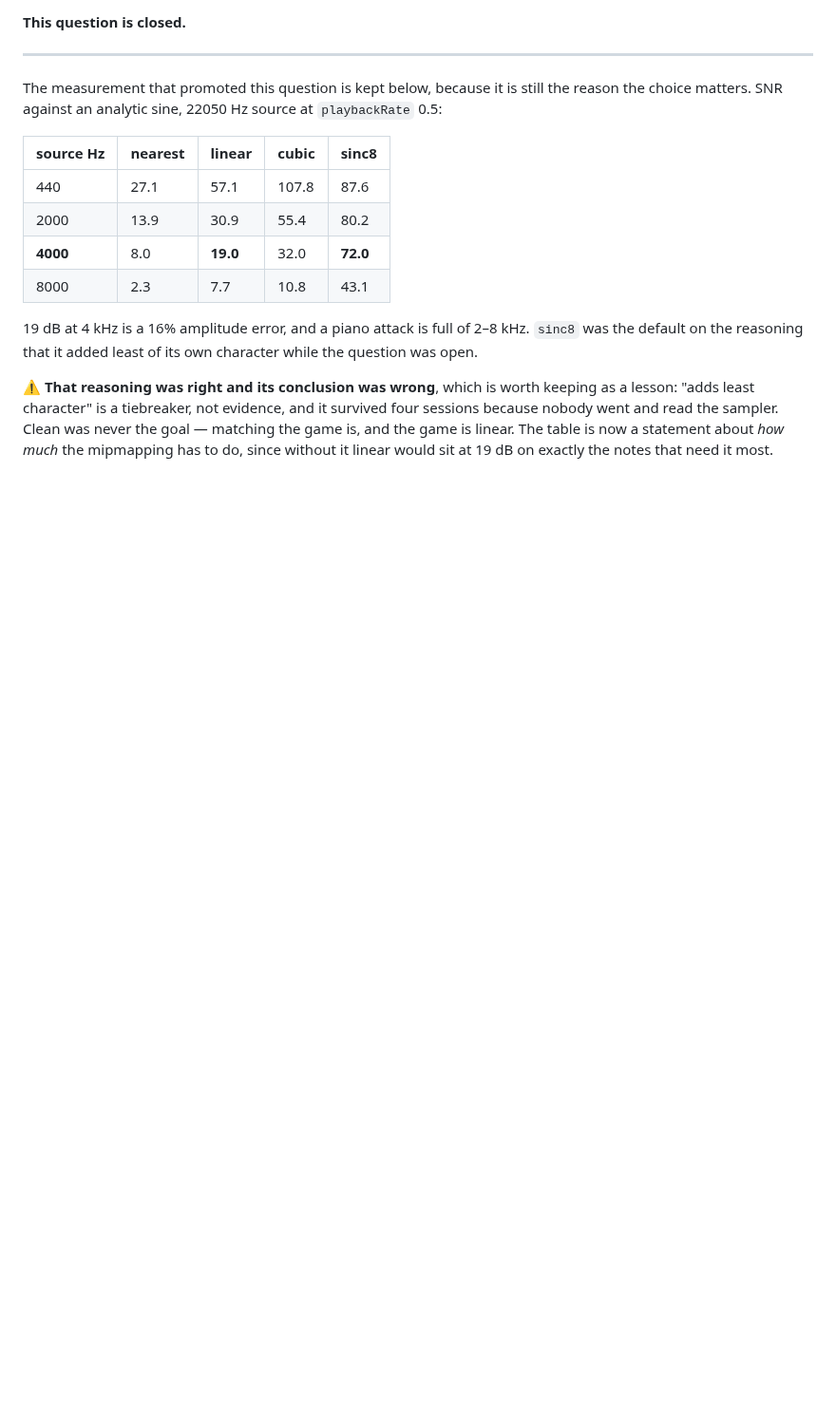
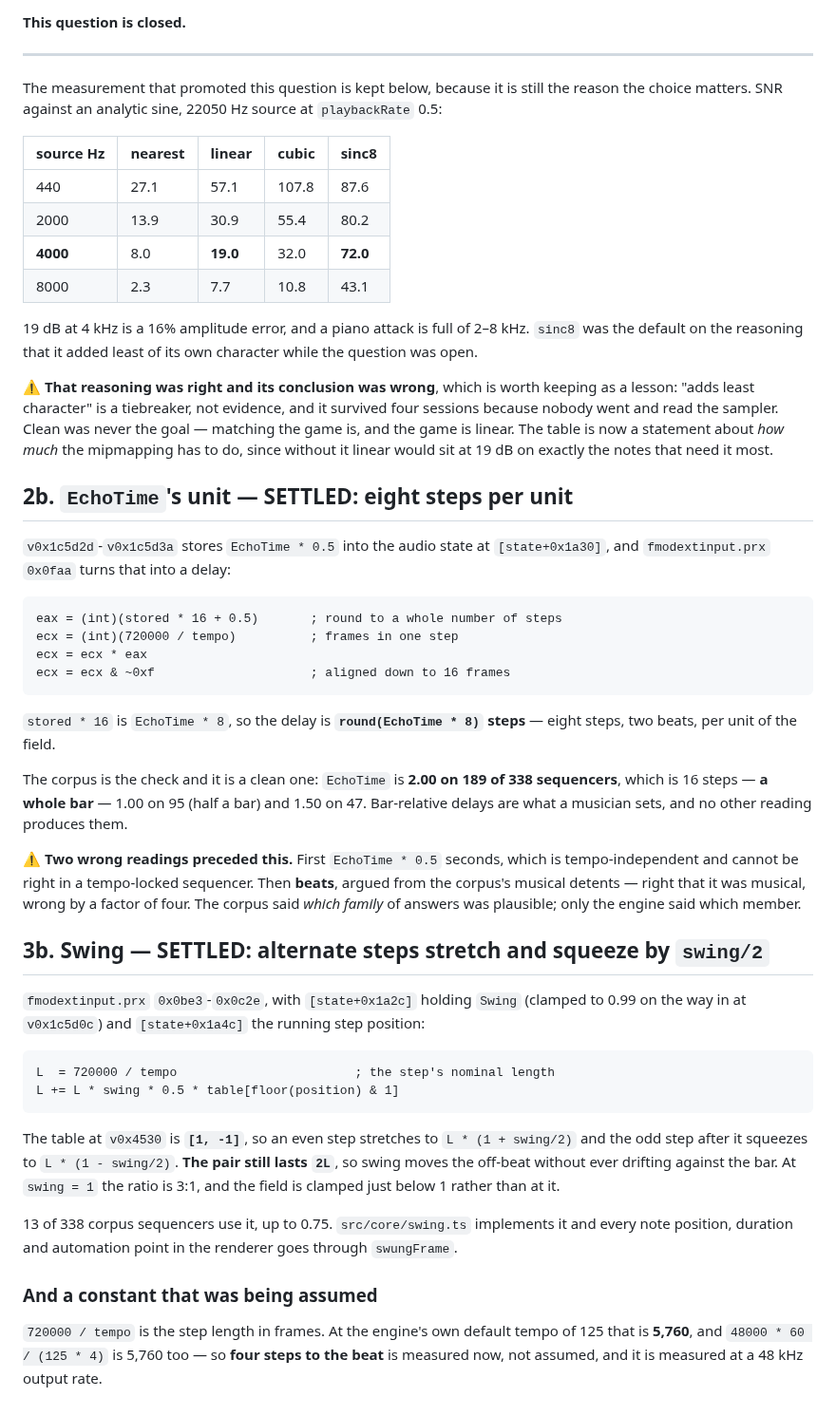
Before and after one commit to sgdc3/lbptracker, a Markdown page: steering/answered-questions.md, the part around the change. Shown at 95% size. Rendered like a GitHub page; blank space fills up the shorter version.

````diff
--- a/steering/answered-questions.md
+++ b/steering/answered-questions.md
@@ -367,3 +367,51 @@ default on the reasoning that it added least of its own character while the ques
 went and read the sampler. Clean was never the goal — matching the game is, and the game is linear.
 The table is now a statement about *how much* the mipmapping has to do, since without it linear
 would sit at 19 dB on exactly the notes that need it most.
+
+## 2b. `EchoTime`'s unit — SETTLED: eight steps per unit
+
+`v0x1c5d2d`-`v0x1c5d3a` stores `EchoTime * 0.5` into the audio state at `[state+0x1a30]`, and
+`fmodextinput.prx` `0x0faa` turns that into a delay:
+
+```
+eax = (int)(stored * 16 + 0.5)       ; round to a whole number of steps
+ecx = (int)(720000 / tempo)          ; frames in one step
+ecx = ecx * eax
+ecx = ecx & ~0xf                     ; aligned down to 16 frames
+```
+
+`stored * 16` is `EchoTime * 8`, so the delay is **`round(EchoTime * 8)` steps** — eight steps, two
+beats, per unit of the field.
+
+The corpus is the check and it is a clean one: `EchoTime` is **2.00 on 189 of 338 sequencers**,
+which is 16 steps — **a whole bar** — 1.00 on 95 (half a bar) and 1.50 on 47. Bar-relative delays are
+what a musician sets, and no other reading produces them.
+
+⚠️ **Two wrong readings preceded this.** First `EchoTime * 0.5` seconds, which is
+tempo-independent and cannot be right in a tempo-locked sequencer. Then **beats**, argued from the
+corpus's musical detents — right that it was musical, wrong by a factor of four. The corpus said
+*which family* of answers was plausible; only the engine said which member.
+
+## 3b. Swing — SETTLED: alternate steps stretch and squeeze by `swing/2`
+
+`fmodextinput.prx` `0x0be3`-`0x0c2e`, with `[state+0x1a2c]` holding `Swing` (clamped to 0.99 on the
+way in at `v0x1c5d0c`) and `[state+0x1a4c]` the running step position:
+
+```
+L  = 720000 / tempo                        ; the step's nominal length
+L += L * swing * 0.5 * table[floor(position) & 1]
+```
+
+The table at `v0x4530` is **`[1, -1]`**, so an even step stretches to `L * (1 + swing/2)` and the odd
+step after it squeezes to `L * (1 - swing/2)`. **The pair still lasts `2L`**, so swing moves the
+off-beat without ever drifting against the bar. At `swing = 1` the ratio is 3:1, and the field is
+clamped just below 1 rather than at it.
+
+13 of 338 corpus sequencers use it, up to 0.75. `src/core/swing.ts` implements it and every note
+position, duration and automation point in the renderer goes through `swungFrame`.
+
+### And a constant that was being assumed
+
+`720000 / tempo` is the step length in frames. At the engine's own default tempo of 125 that is
+**5,760**, and `48000 * 60 / (125 * 4)` is 5,760 too — so **four steps to the beat** is measured now,
+not assumed, and it is measured at a 48 kHz output rate.
````
Also changed, not shown: steering/open-questions.md (+19 -27 lines).
